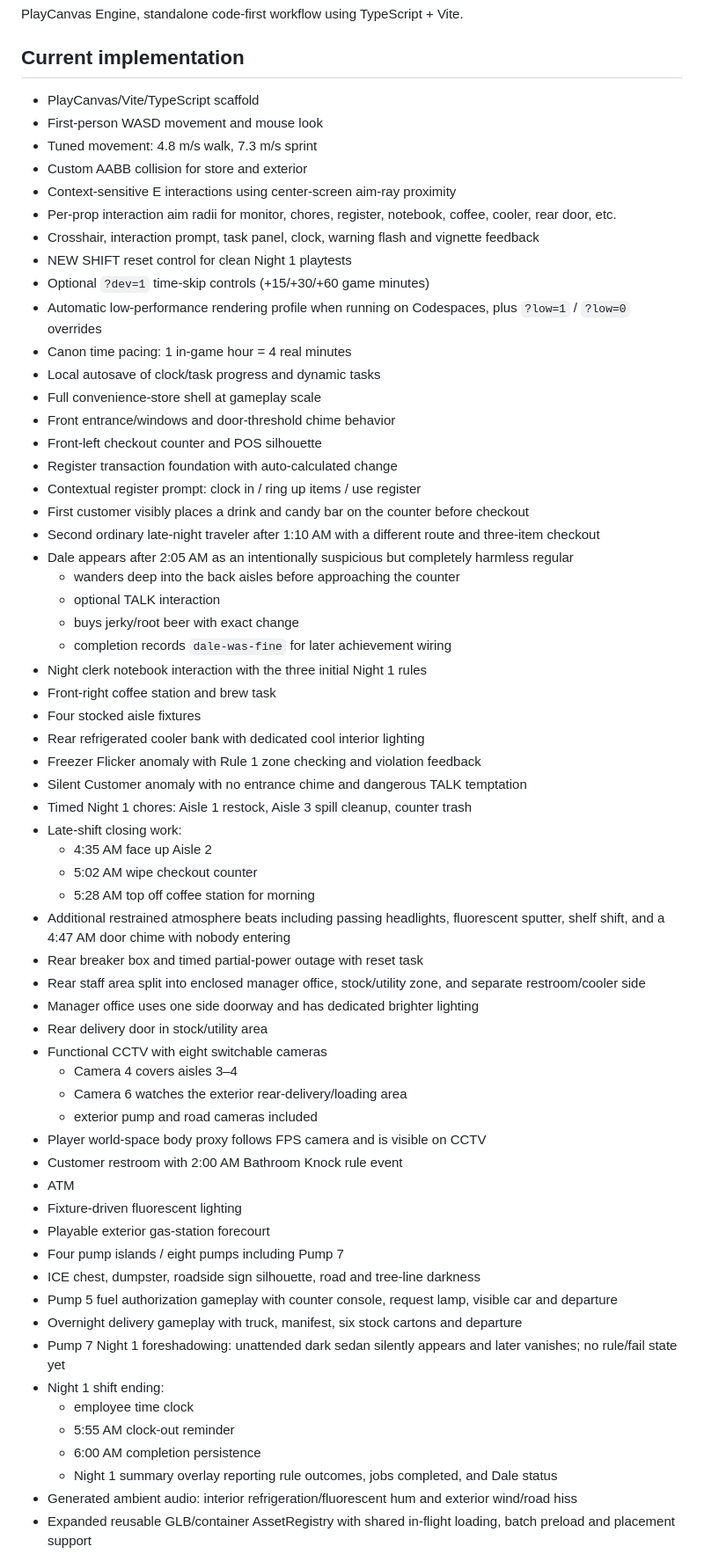
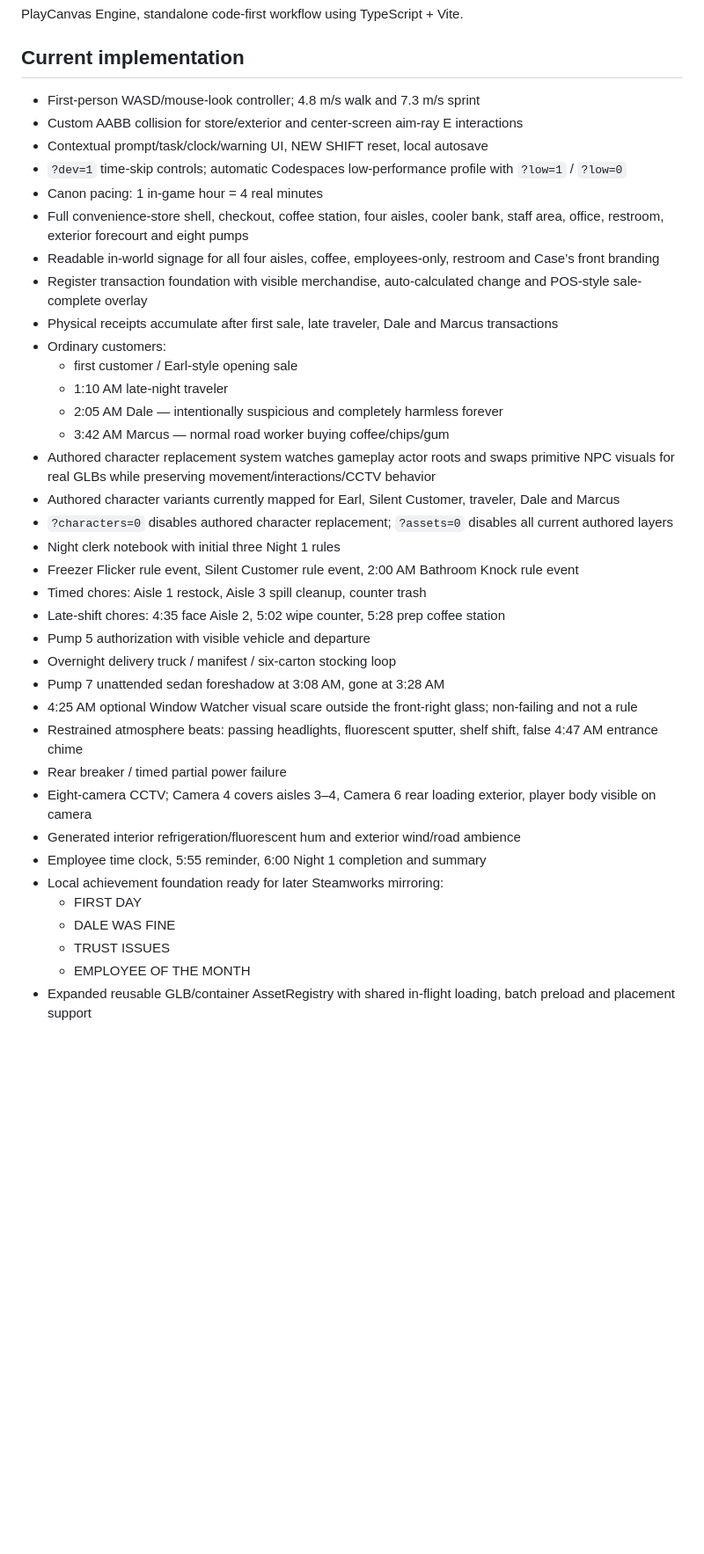
Before and after one commit to KOtorrent/Open-All-Night-Game, a Markdown page: PROJECT_STATE.md, the part around one of its changes. Shown at 88% size. Rendered like a GitHub page; blank space fills up the shorter version.

Commit message:
docs: record authored characters, signage and expanded Night 1 polish

```diff
--- a/PROJECT_STATE.md
+++ b/PROJECT_STATE.md
@@ -10,64 +10,39 @@ This GitHub repository is authoritative. No AI sandbox is allowed to be the only
 PlayCanvas Engine, standalone code-first workflow using TypeScript + Vite.
 
 ## Current implementation
-- PlayCanvas/Vite/TypeScript scaffold
-- First-person WASD movement and mouse look
-- Tuned movement: 4.8 m/s walk, 7.3 m/s sprint
-- Custom AABB collision for store and exterior
-- Context-sensitive E interactions using center-screen aim-ray proximity
-- Per-prop interaction aim radii for monitor, chores, register, notebook, coffee, cooler, rear door, etc.
-- Crosshair, interaction prompt, task panel, clock, warning flash and vignette feedback
-- NEW SHIFT reset control for clean Night 1 playtests
-- Optional `?dev=1` time-skip controls (+15/+30/+60 game minutes)
-- Automatic low-performance rendering profile when running on Codespaces, plus `?low=1` / `?low=0` overrides
-- Canon time pacing: 1 in-game hour = 4 real minutes
-- Local autosave of clock/task progress and dynamic tasks
-- Full convenience-store shell at gameplay scale
-- Front entrance/windows and door-threshold chime behavior
-- Front-left checkout counter and POS silhouette
-- Register transaction foundation with auto-calculated change
-- Contextual register prompt: clock in / ring up items / use register
-- First customer visibly places a drink and candy bar on the counter before checkout
-- Second ordinary late-night traveler after 1:10 AM with a different route and three-item checkout
-- Dale appears after 2:05 AM as an intentionally suspicious but completely harmless regular
-  - wanders deep into the back aisles before approaching the counter
-  - optional TALK interaction
-  - buys jerky/root beer with exact change
-  - completion records `dale-was-fine` for later achievement wiring
-- Night clerk notebook interaction with the three initial Night 1 rules
-- Front-right coffee station and brew task
-- Four stocked aisle fixtures
-- Rear refrigerated cooler bank with dedicated cool interior lighting
-- Freezer Flicker anomaly with Rule 1 zone checking and violation feedback
-- Silent Customer anomaly with no entrance chime and dangerous TALK temptation
-- Timed Night 1 chores: Aisle 1 restock, Aisle 3 spill cleanup, counter trash
-- Late-shift closing work:
-  - 4:35 AM face up Aisle 2
-  - 5:02 AM wipe checkout counter
-  - 5:28 AM top off coffee station for morning
-- Additional restrained atmosphere beats including passing headlights, fluorescent sputter, shelf shift, and a 4:47 AM door chime with nobody entering
-- Rear breaker box and timed partial-power outage with reset task
-- Rear staff area split into enclosed manager office, stock/utility zone, and separate restroom/cooler side
-- Manager office uses one side doorway and has dedicated brighter lighting
-- Rear delivery door in stock/utility area
-- Functional CCTV with eight switchable cameras
-  - Camera 4 covers aisles 3–4
-  - Camera 6 watches the exterior rear-delivery/loading area
-  - exterior pump and road cameras included
-- Player world-space body proxy follows FPS camera and is visible on CCTV
-- Customer restroom with 2:00 AM Bathroom Knock rule event
-- ATM
-- Fixture-driven fluorescent lighting
-- Playable exterior gas-station forecourt
-- Four pump islands / eight pumps including Pump 7
-- ICE chest, dumpster, roadside sign silhouette, road and tree-line darkness
-- Pump 5 fuel authorization gameplay with counter console, request lamp, visible car and departure
-- Overnight delivery gameplay with truck, manifest, six stock cartons and departure
-- Pump 7 Night 1 foreshadowing: unattended dark sedan silently appears and later vanishes; no rule/fail state yet
-- Night 1 shift ending:
-  - employee time clock
-  - 5:55 AM clock-out reminder
-  - 6:00 AM completion persistence
-  - Night 1 summary overlay reporting rule outcomes, jobs completed, and Dale status
-- Generated ambient audio: interior refrigeration/fluorescent hum and exterior wind/road hiss
+- First-person WASD/mouse-look controller; 4.8 m/s walk and 7.3 m/s sprint
+- Custom AABB collision for store/exterior and center-screen aim-ray E interactions
+- Contextual prompt/task/clock/warning UI, NEW SHIFT reset, local autosave
+- `?dev=1` time-skip controls; automatic Codespaces low-performance profile with `?low=1` / `?low=0`
+- Canon pacing: 1 in-game hour = 4 real minutes
+- Full convenience-store shell, checkout, coffee station, four aisles, cooler bank, staff area, office, restroom, exterior forecourt and eight pumps
+- Readable in-world signage for all four aisles, coffee, employees-only, restroom and Case’s front branding
+- Register transaction foundation with visible merchandise, auto-calculated change and POS-style sale-complete overlay
+- Physical receipts accumulate after first sale, late traveler, Dale and Marcus transactions
+- Ordinary customers:
+  - first customer / Earl-style opening sale
+  - 1:10 AM late-night traveler
+  - 2:05 AM Dale — intentionally suspicious and completely harmless forever
+  - 3:42 AM Marcus — normal road worker buying coffee/chips/gum
+- Authored character replacement system watches gameplay actor roots and swaps primitive NPC visuals for real GLBs while preserving movement/interactions/CCTV behavior
+- Authored character variants currently mapped for Earl, Silent Customer, traveler, Dale and Marcus
+- `?characters=0` disables authored character replacement; `?assets=0` disables all current authored layers
+- Night clerk notebook with initial three Night 1 rules
+- Freezer Flicker rule event, Silent Customer rule event, 2:00 AM Bathroom Knock rule event
+- Timed chores: Aisle 1 restock, Aisle 3 spill cleanup, counter trash
+- Late-shift chores: 4:35 face Aisle 2, 5:02 wipe counter, 5:28 prep coffee station
+- Pump 5 authorization with visible vehicle and departure
+- Overnight delivery truck / manifest / six-carton stocking loop
+- Pump 7 unattended sedan foreshadow at 3:08 AM, gone at 3:28 AM
+- 4:25 AM optional Window Watcher visual scare outside the front-right glass; non-failing and not a rule
+- Restrained atmosphere beats: passing headlights, fluorescent sputter, shelf shift, false 4:47 AM entrance chime
+- Rear breaker / timed partial power failure
+- Eight-camera CCTV; Camera 4 covers aisles 3–4, Camera 6 rear loading exterior, player body visible on camera
+- Generated interior refrigeration/fluorescent hum and exterior wind/road ambience
+- Employee time clock, 5:55 reminder, 6:00 Night 1 completion and summary
+- Local achievement foundation ready for later Steamworks mirroring:
+  - FIRST DAY
+  - DALE WAS FINE
+  - TRUST ISSUES
+  - EMPLOYEE OF THE MONTH
 - Expanded reusable GLB/container AssetRegistry with shared in-flight loading, batch preload and placement support
```
Also changed, not shown: other parts of PROJECT_STATE.md (+11 -17 lines).
